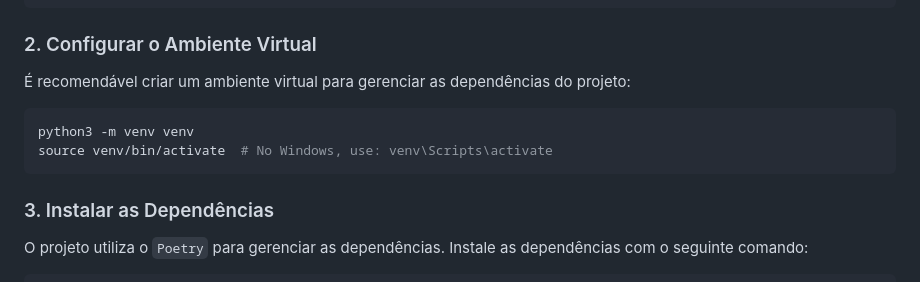
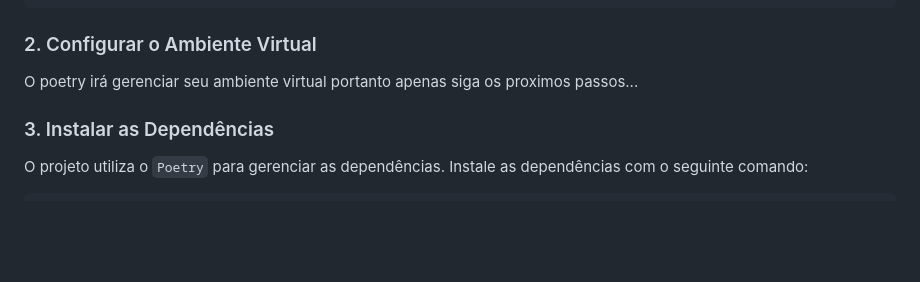
Before and after one commit to cHIsIMun/Sistema-de-Assinatura-Digital, a Markdown page: README.md, the part around the change. Drawn GitHub-style; blank space fills up the shorter version.

````diff
--- a/README.md
+++ b/README.md
@@ -33,12 +33,7 @@ cd seu-repositorio
 
 ### 2. Configurar o Ambiente Virtual
 
-É recomendável criar um ambiente virtual para gerenciar as dependências do projeto:
-
-```bash
-python3 -m venv venv
-source venv/bin/activate  # No Windows, use: venv\Scripts\activate
-```
+O poetry irá gerenciar seu ambiente virtual portanto apenas siga os proximos passos...
 
 ### 3. Instalar as Dependências
 
````
